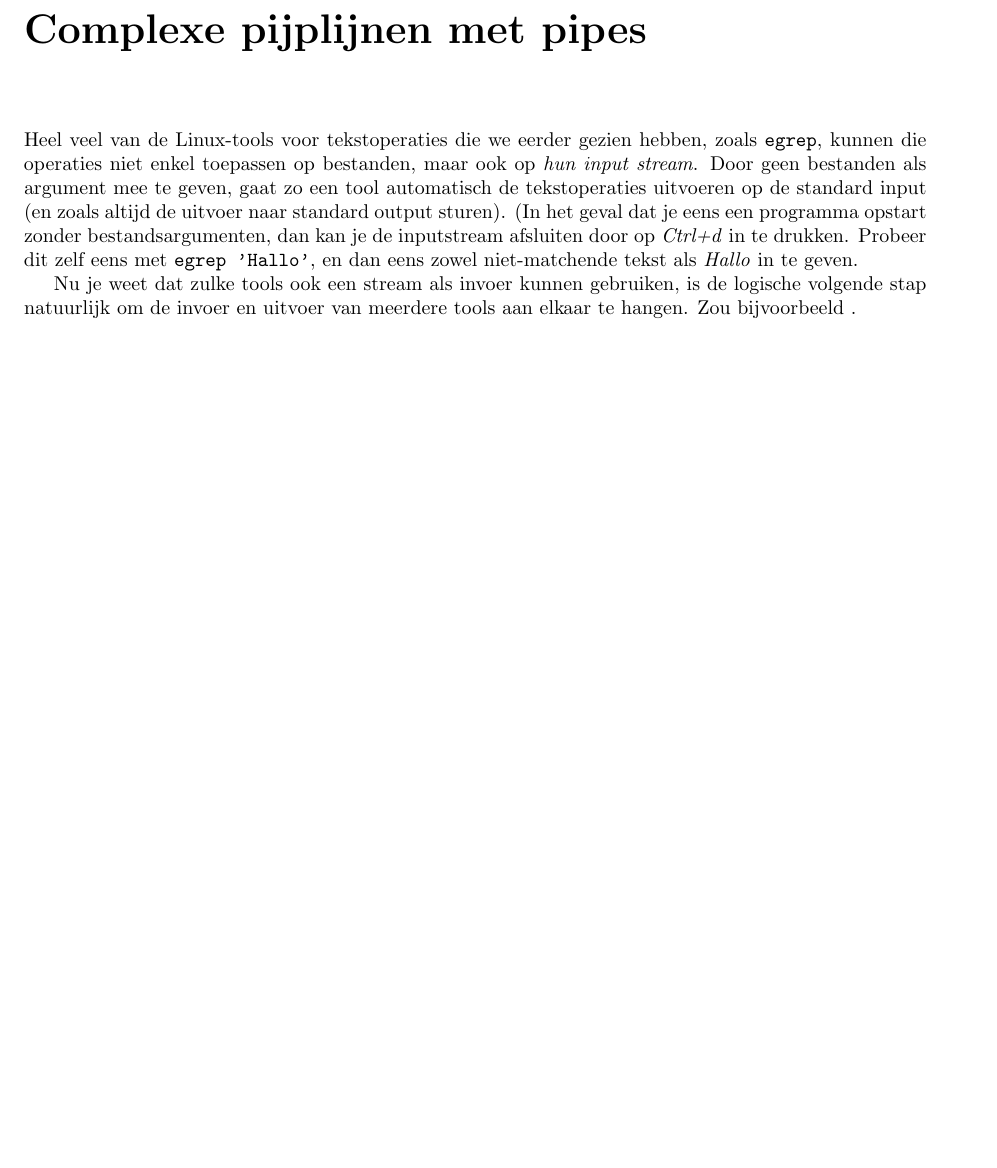
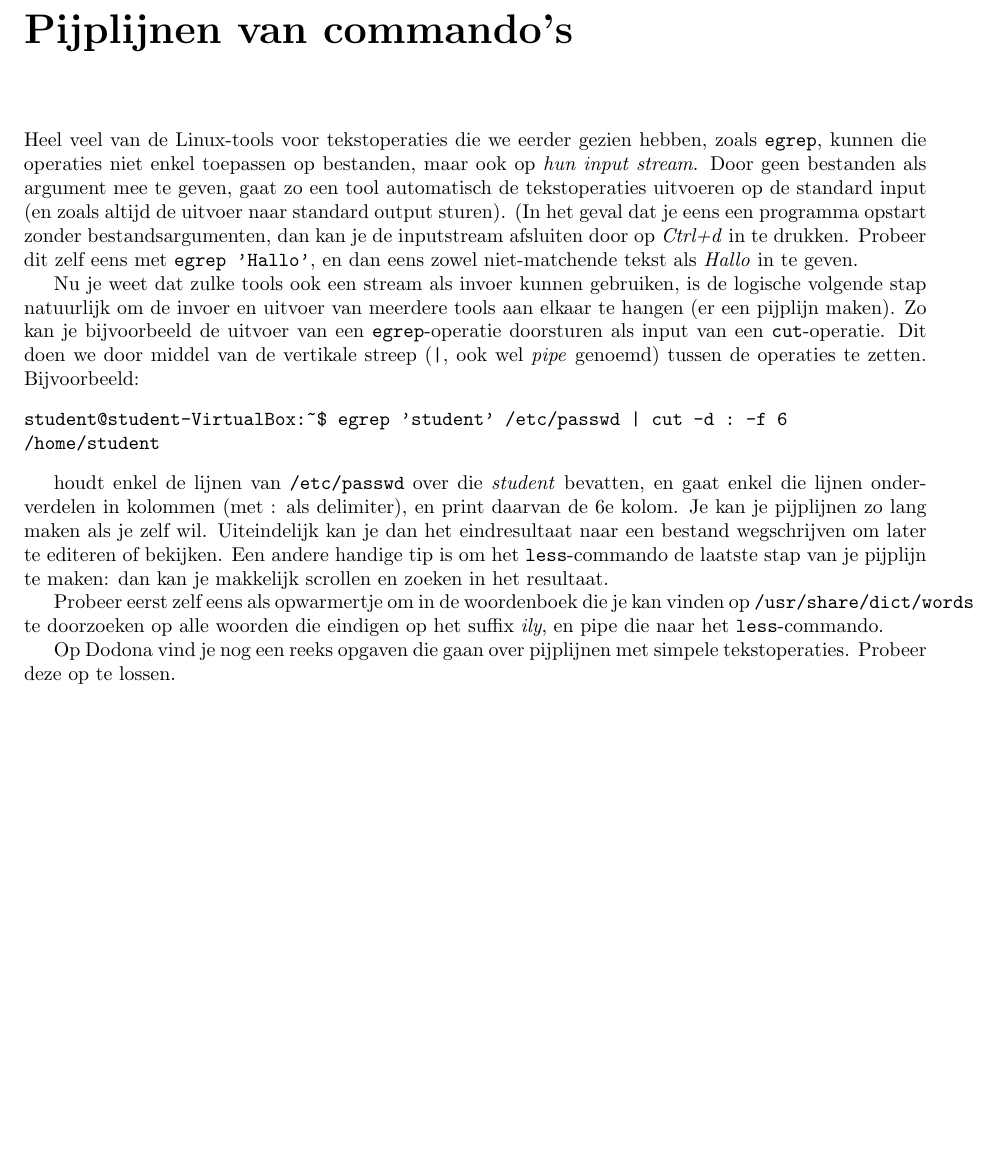
Before and after one commit to bcoppens/linux-introductie, a LaTeX thesis (introductie.tex): part of page 15 of 21, cut at the place of the change, the shorter picture padded with empty space. Compiled offline with pdfLaTeX.

Commit message:
Sectie over pijplijnen

```diff
--- a/introductie.tex
+++ b/introductie.tex
@@ -566,10 +566,21 @@ ls: cannot access '/dit/bestand/bestaat/niet': No such file or directory
 /etc/passwd
 \end{verbatim}
 
-\chapter{Complexe pijplijnen met pipes}
+\chapter{Pijplijnen van commando's}
 Heel veel van de Linux-tools voor tekstoperaties die we eerder gezien hebben, zoals \verb!egrep!, kunnen die operaties niet enkel toepassen op bestanden, maar ook op \emph{hun input stream}. Door geen bestanden als argument mee te geven, gaat zo een tool automatisch de tekstoperaties uitvoeren op de standard input (en zoals altijd de uitvoer naar standard output sturen). (In het geval dat je eens een programma opstart zonder bestandsargumenten, dan kan je de inputstream afsluiten door op \emph{Ctrl+d} in te drukken. Probeer dit zelf eens met \verb!egrep 'Hallo'!, en dan eens zowel niet-matchende tekst als \emph{Hallo} in te geven.
 
-Nu je weet dat zulke tools ook een stream als invoer kunnen gebruiken, is de logische volgende stap natuurlijk om de invoer en uitvoer van meerdere tools aan elkaar te hangen. Zou bijvoorbeeld .
+Nu je weet dat zulke tools ook een stream als invoer kunnen gebruiken, is de logische volgende stap natuurlijk om de invoer en uitvoer van meerdere tools aan elkaar te hangen (er een pijplijn maken). Zo kan je bijvoorbeeld de uitvoer van een \verb!egrep!-operatie doorsturen als input van een \verb!cut!-operatie. Dit doen we door middel van de vertikale streep (\verb!|!, ook wel \emph{pipe} genoemd) tussen de operaties te zetten. Bijvoorbeeld:
+\begin{verbatim}
+student@student-VirtualBox:~$ egrep 'student' /etc/passwd | cut -d : -f 6
+/home/student
+\end{verbatim}
+
+houdt enkel de lijnen van \verb!/etc/passwd! over die \emph{student} bevatten, en gaat enkel die lijnen onderverdelen in kolommen (met : als delimiter), en print daarvan de 6e kolom. Je kan je pijplijnen zo lang maken als je zelf wil. Uiteindelijk kan je dan het eindresultaat naar een bestand wegschrijven om later te editeren of bekijken. Een andere handige tip is om het \verb!less!-commando de laatste stap van je pijplijn te maken: dan kan je makkelijk scrollen en zoeken in het resultaat.
+
+Probeer eerst zelf eens als opwarmertje om in de woordenboek die je kan vinden op \verb!/usr/share/dict/words! te doorzoeken op alle woorden die eindigen op het suffix \emph{ily}, en pipe die naar het \verb!less!-commando.
+
+Op Dodona vind je nog een reeks opgaven die gaan over pijplijnen met simpele tekstoperaties. Probeer deze op te lossen.
+
 \chapter{Geavanceerde reguliere expressies}
 
 NOOT: OOK IN PYTHON
```
